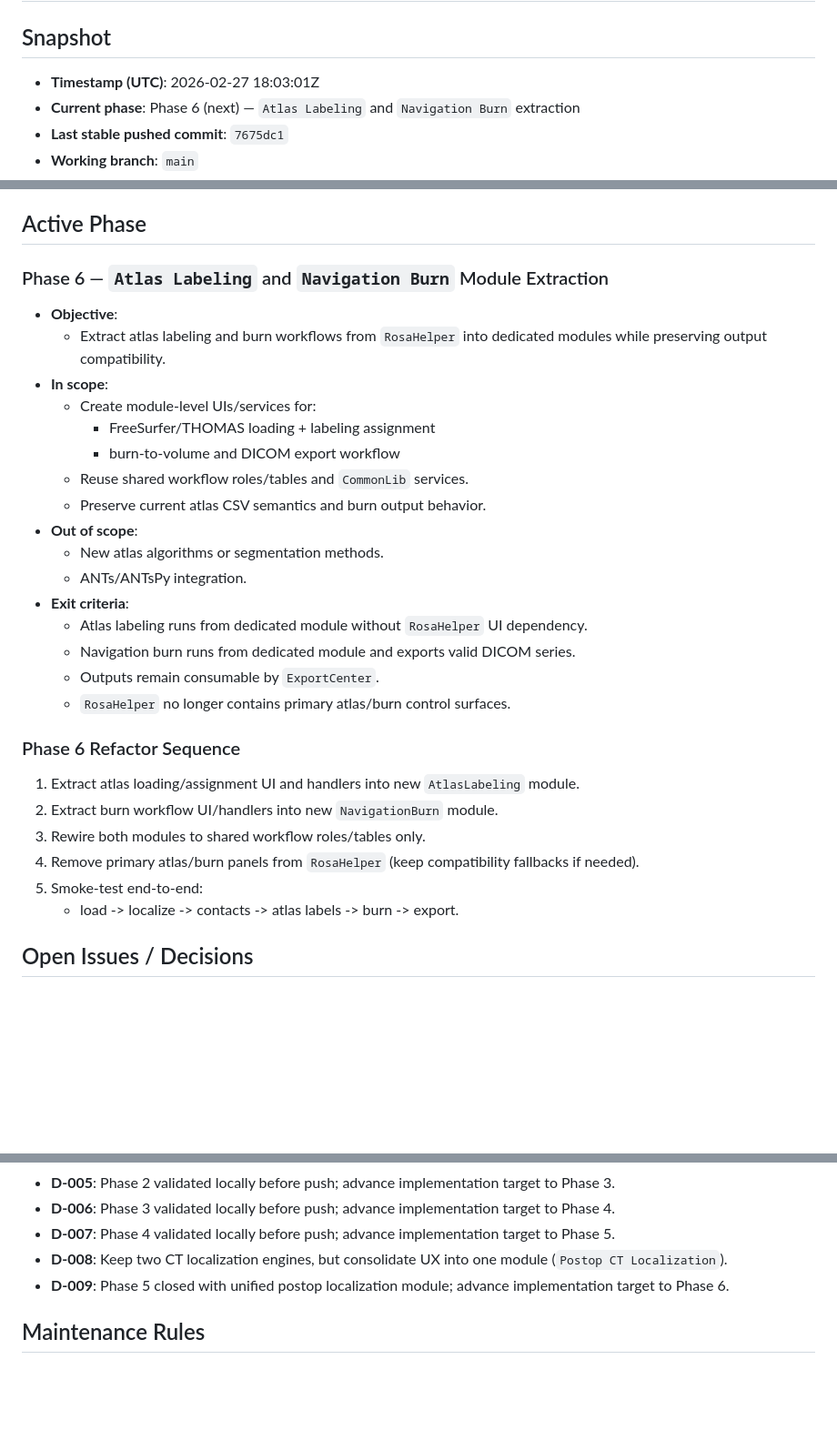
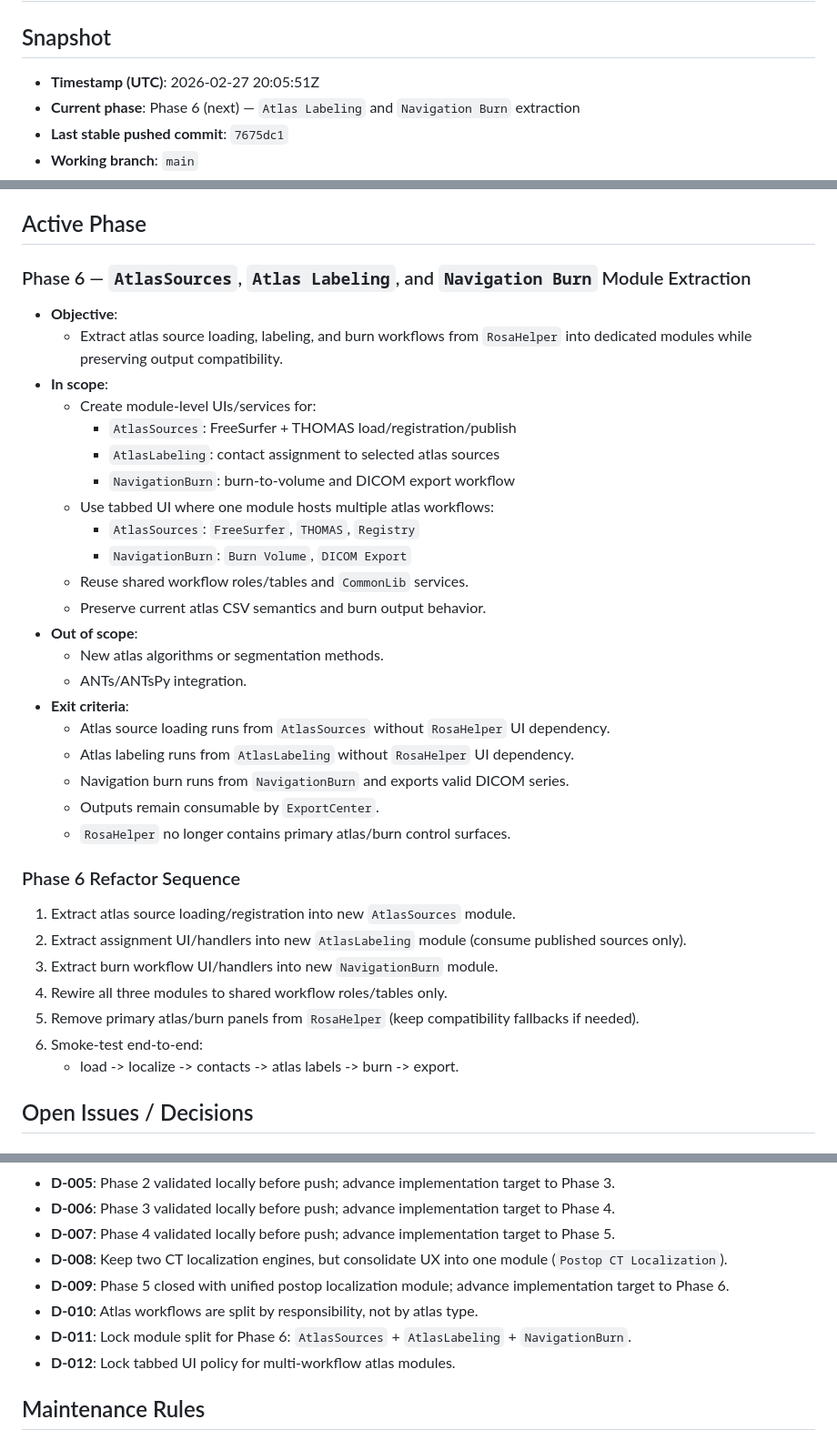
Before and after one commit to ashaikhouni/slicer-rosa-helper, a Markdown page: PROGRESS.md, 3 parts joined by grey strips. Shown at 91% size. Rendered like a GitHub page; blank space fills up the shorter version.

Commit message:
Lock Phase 6 atlas module split and tabbed UI policy

```diff
--- a/PROGRESS.md
+++ b/PROGRESS.md
@@ -1,7 +1,7 @@
 # ROSA Toolkit Progress Log
 
 ## Snapshot
-- **Timestamp (UTC)**: 2026-02-27 18:03:01Z
+- **Timestamp (UTC)**: 2026-02-27 20:05:51Z
 - **Current phase**: Phase 6 (next) — `Atlas Labeling` and `Navigation Burn` extraction
 - **Last stable pushed commit**: `7675dc1`
 - **Working branch**: `main`
@@ -71,30 +71,36 @@
     - End-to-end interop with contacts/QC/export remains functional.
 
 ## Active Phase
-### Phase 6 — `Atlas Labeling` and `Navigation Burn` Module Extraction
+### Phase 6 — `AtlasSources`, `Atlas Labeling`, and `Navigation Burn` Module Extraction
 - **Objective**:
-  - Extract atlas labeling and burn workflows from `RosaHelper` into dedicated modules while preserving output compatibility.
+  - Extract atlas source loading, labeling, and burn workflows from `RosaHelper` into dedicated modules while preserving output compatibility.
 - **In scope**:
   - Create module-level UIs/services for:
-    - FreeSurfer/THOMAS loading + labeling assignment
-    - burn-to-volume and DICOM export workflow
+    - `AtlasSources`: FreeSurfer + THOMAS load/registration/publish
+    - `AtlasLabeling`: contact assignment to selected atlas sources
+    - `NavigationBurn`: burn-to-volume and DICOM export workflow
+  - Use tabbed UI where one module hosts multiple atlas workflows:
+    - `AtlasSources`: `FreeSurfer`, `THOMAS`, `Registry`
+    - `NavigationBurn`: `Burn Volume`, `DICOM Export`
   - Reuse shared workflow roles/tables and `CommonLib` services.
   - Preserve current atlas CSV semantics and burn output behavior.
 - **Out of scope**:
   - New atlas algorithms or segmentation methods.
   - ANTs/ANTsPy integration.
 - **Exit criteria**:
-  - Atlas labeling runs from dedicated module without `RosaHelper` UI dependency.
-  - Navigation burn runs from dedicated module and exports valid DICOM series.
+  - Atlas source loading runs from `AtlasSources` without `RosaHelper` UI dependency.
+  - Atlas labeling runs from `AtlasLabeling` without `RosaHelper` UI dependency.
+  - Navigation burn runs from `NavigationBurn` and exports valid DICOM series.
   - Outputs remain consumable by `ExportCenter`.
   - `RosaHelper` no longer contains primary atlas/burn control surfaces.
 
 ### Phase 6 Refactor Sequence
-1. Extract atlas loading/assignment UI and handlers into new `AtlasLabeling` module.
-2. Extract burn workflow UI/handlers into new `NavigationBurn` module.
-3. Rewire both modules to shared workflow roles/tables only.
-4. Remove primary atlas/burn panels from `RosaHelper` (keep compatibility fallbacks if needed).
-5. Smoke-test end-to-end:
+1. Extract atlas source loading/registration into new `AtlasSources` module.
+2. Extract assignment UI/handlers into new `AtlasLabeling` module (consume published sources only).
+3. Extract burn workflow UI/handlers into new `NavigationBurn` module.
+4. Rewire all three modules to shared workflow roles/tables only.
+5. Remove primary atlas/burn panels from `RosaHelper` (keep compatibility fallbacks if needed).
+6. Smoke-test end-to-end:
    - load -> localize -> contacts -> atlas labels -> burn -> export.
 
 ## Open Issues / Decisions
@@ -115,6 +121,9 @@
 - **D-007**: Phase 4 validated locally before push; advance implementation target to Phase 5.
 - **D-008**: Keep two CT localization engines, but consolidate UX into one module (`Postop CT Localization`).
 - **D-009**: Phase 5 closed with unified postop localization module; advance implementation target to Phase 6.
+- **D-010**: Atlas workflows are split by responsibility, not by atlas type.
+- **D-011**: Lock module split for Phase 6: `AtlasSources` + `AtlasLabeling` + `NavigationBurn`.
+- **D-012**: Lock tabbed UI policy for multi-workflow atlas modules.
 
 ## Maintenance Rules
 - Update this file at phase boundaries with:
```
Also changed, not shown: ROADMAP.md (+11 -3 lines).
